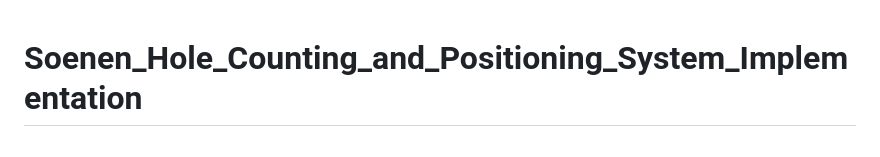
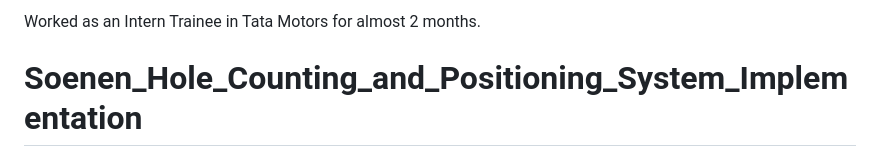
Before and after one commit to Vikash455/Soenen_Hole_Counting_and_Positioning_System_Implementation, a Markdown page: README.md, the part around the change. Rendered like a GitHub page.

```diff
--- a/README.md
+++ b/README.md
@@ -1,3 +1,5 @@
+Worked as an Intern Trainee in Tata Motors for almost 2 months.
+
 # Soenen_Hole_Counting_and_Positioning_System_Implementation
 Soenen Hole Counting System: An advanced solution for detecting and counting holes in frames using OpenCV for image processing and snap7 for Siemens PLC integration. It features hole detection, image stitching, real-time PLC data handling, and efficient data management with Python.
 
```
